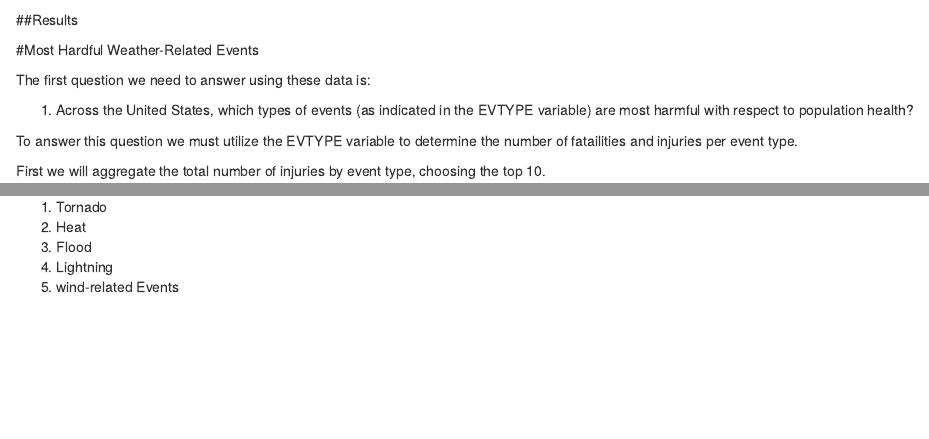
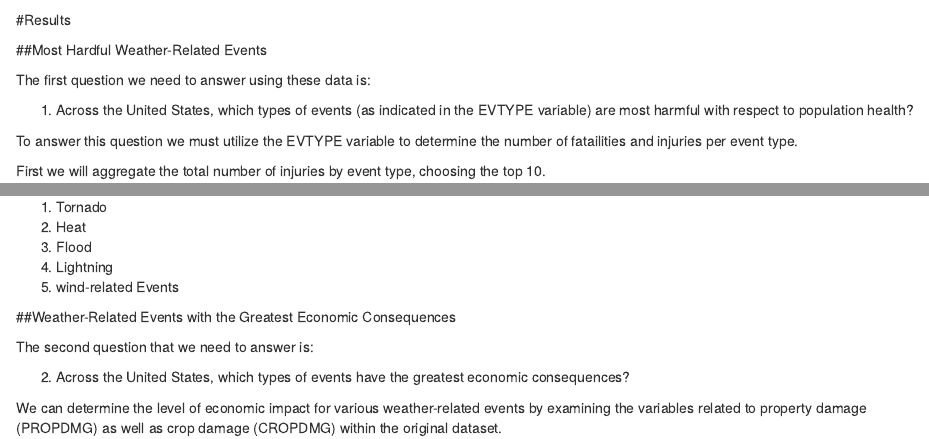
Before and after one commit to speedy3d/RepData_PeerAssessment2, an R Markdown document (Assignment2_Weather.Rmd): the page in a window 1100 px wide, from 460 px down, and a second part further down, joined at a grey line. Rendered offline with R 4.5, knitr and Pandoc, with nearby package versions; some code elsewhere in the file could not run offline.

Commit message:
Project 2

````diff
--- a/Assignment2_Weather.Rmd
+++ b/Assignment2_Weather.Rmd
@@ -19,9 +19,9 @@ weather_data <- read.table("repdata-data-StormData.csv", header=TRUE, sep=",")
 head(weather_data)
 ```
 
-##Results
+#Results
 
-#Most Hardful Weather-Related Events
+##Most Hardful Weather-Related Events
 
 The first question we need to answer using these data is:
 
@@ -62,3 +62,11 @@ Referencing these three charts we can see that the top 5 most harmful weather-re
 3) Flood
 4) Lightning
 5) wind-related Events
+
+##Weather-Related Events with the Greatest Economic Consequences
+
+The second question that we need to answer is:
+
+2) Across the United States, which types of events have the greatest economic consequences?
+
+We can determine the level of economic impact for various weather-related events by examining the variables related to property damage (PROPDMG) as well as crop damage (CROPDMG) within the original dataset.
````
Also changed, not shown: Assignment2_Weather.Rmd (2 more changed lines).
